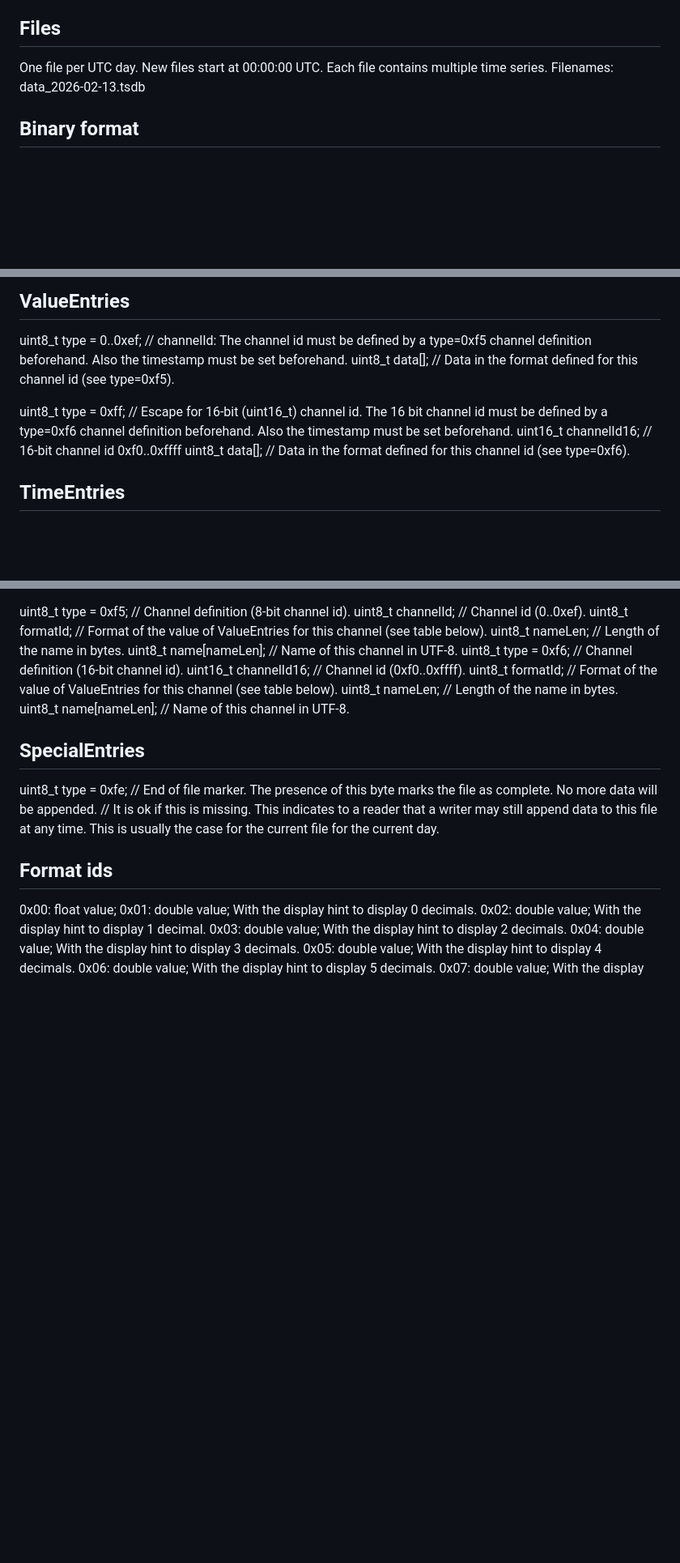
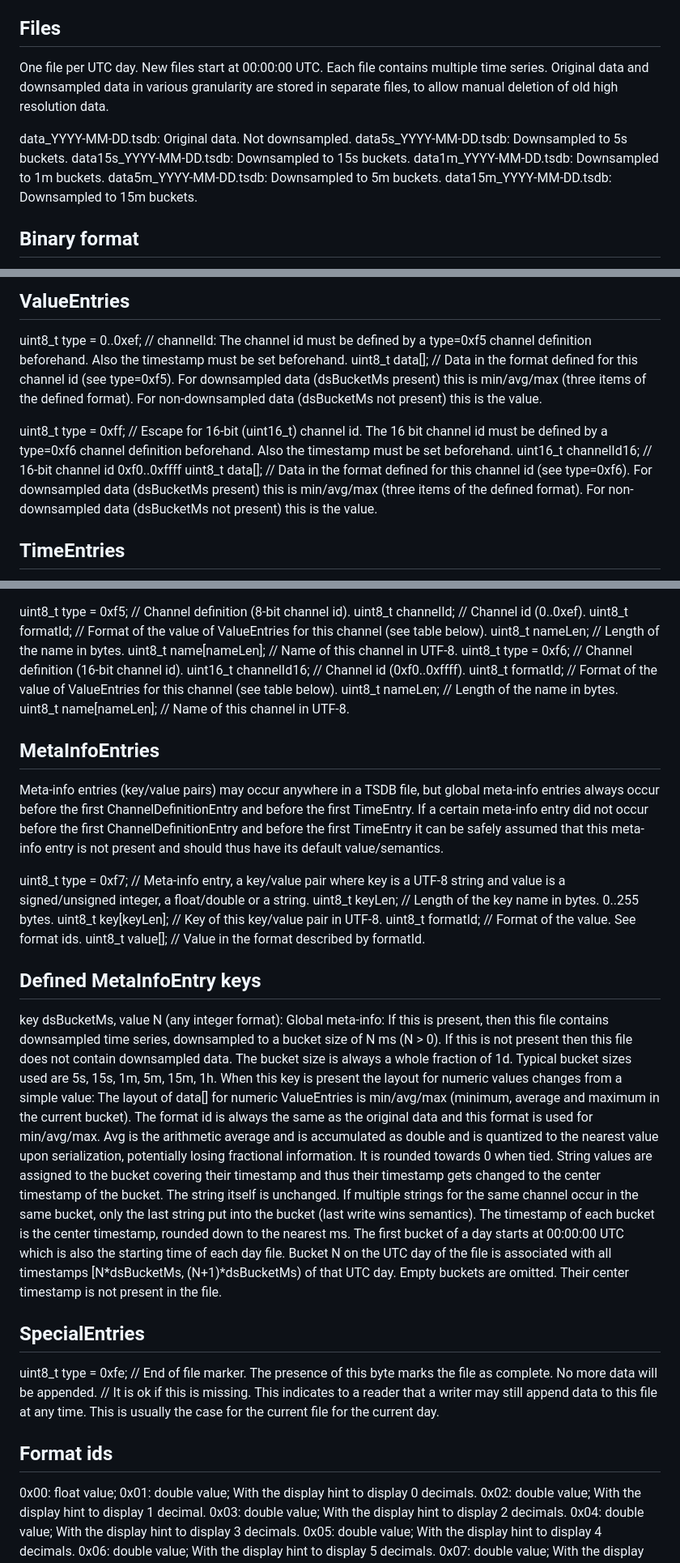
Before and after one commit to jovermann/pvview, a Markdown page: TimeSeriesDbFileFormat.md, 3 parts joined by grey strips. Shown at 81% size. GitHub-like rendering; blank space fills up the shorter version.

Commit message:
Downsampling spec added

```diff
--- a/TimeSeriesDbFileFormat.md
+++ b/TimeSeriesDbFileFormat.md
@@ -7,7 +7,14 @@ like sensor data or PV inverter data.
 Files
 -----
 One file per UTC day. New files start at 00:00:00 UTC. Each file contains multiple time series.
-Filenames: data_2026-02-13.tsdb
+Original data and downsampled data in various granularity are stored in separate files, to allow manual deletion of old high resolution data.
+
+data_YYYY-MM-DD.tsdb: Original data. Not downsampled.
+data5s_YYYY-MM-DD.tsdb: Downsampled to 5s buckets.
+data15s_YYYY-MM-DD.tsdb: Downsampled to 15s buckets.
+data1m_YYYY-MM-DD.tsdb: Downsampled to 1m buckets.
+data5m_YYYY-MM-DD.tsdb: Downsampled to 5m buckets.
+data15m_YYYY-MM-DD.tsdb: Downsampled to 15m buckets.
 
 Binary format
 -------------
@@ -31,11 +38,11 @@ uint8_t data[]; // The semantics and layout of data depends on the type and is d
 ValueEntries
 ------------
 uint8_t type = 0..0xef; // channelId: The channel id must be defined by a type=0xf5 channel definition beforehand. Also the timestamp must be set beforehand.
-uint8_t data[]; // Data in the format defined for this channel id (see type=0xf5).
+uint8_t data[]; // Data in the format defined for this channel id (see type=0xf5). For downsampled data (dsBucketMs present) this is min/avg/max (three items of the defined format). For non-downsampled data (dsBucketMs not present) this is the value.
 
 uint8_t type = 0xff; // Escape for 16-bit (uint16_t) channel id. The 16 bit channel id must be defined by a type=0xf6 channel definition beforehand. Also the timestamp must be set beforehand.
 uint16_t channelId16; // 16-bit channel id 0xf0..0xffff
-uint8_t data[]; // Data in the format defined for this channel id (see type=0xf6).
+uint8_t data[]; // Data in the format defined for this channel id (see type=0xf6). For downsampled data (dsBucketMs present) this is min/avg/max (three items of the defined format). For non-downsampled data (dsBucketMs not present) this is the value.
 
 TimeEntries
 -----------
@@ -62,6 +69,33 @@ uint16_t channelId16; // Channel id (0xf0..0xffff).
 uint8_t formatId; // Format of the value of ValueEntries for this channel (see table below).
 uint8_t nameLen; // Length of the name in bytes.
 uint8_t name[nameLen]; // Name of this channel in UTF-8.
+
+MetaInfoEntries
+---------------
+Meta-info entries (key/value pairs) may occur anywhere in a TSDB file, but global meta-info entries always occur before the
+first ChannelDefinitionEntry and before the first TimeEntry. If a certain meta-info entry did not occur before the first
+ChannelDefinitionEntry and before the first TimeEntry it can be safely assumed that this meta-info entry is not present
+and should thus have its default value/semantics.
+
+uint8_t type = 0xf7; // Meta-info entry, a key/value pair where key is a UTF-8 string and value is a signed/unsigned integer, a float/double or a string.
+uint8_t keyLen; // Length of the key name in bytes. 0..255 bytes.
+uint8_t key[keyLen]; // Key of this key/value pair in UTF-8.
+uint8_t formatId; // Format of the value. See format ids.
+uint8_t value[]; // Value in the format described by formatId.
+
+Defined MetaInfoEntry keys
+--------------------------
+key dsBucketMs, value N (any integer format): Global meta-info: If this is present, then this file contains downsampled time series, downsampled to a bucket size of N ms (N > 0).
+    If this is not present then this file does not contain downsampled data.
+    The bucket size is always a whole fraction of 1d. Typical bucket sizes used are 5s, 15s, 1m, 5m, 15m, 1h.
+    When this key is present the layout for numeric values changes from a simple value:
+    The layout of data[] for numeric ValueEntries is min/avg/max (minimum, average and maximum in the current bucket). The format id is always the same as the original data and this format is used for min/avg/max.
+    Avg is the arithmetic average and is accumulated as double and is quantized to the nearest value upon serialization, potentially losing fractional information. It is rounded towards 0 when tied.
+    String values are assigned to the bucket covering their timestamp and thus their timestamp gets changed to the center timestamp of the bucket. The string itself is unchanged. If multiple strings for the same channel occur in the same bucket, only the last string put into the bucket (last write wins semantics).
+    The timestamp of each bucket is the center timestamp, rounded down to the nearest ms.
+    The first bucket of a day starts at 00:00:00 UTC which is also the starting time of each day file.
+    Bucket N on the UTC day of the file is associated with all timestamps [N*dsBucketMs, (N+1)*dsBucketMs) of that UTC day.
+    Empty buckets are omitted. Their center timestamp is not present in the file.
 
 SpecialEntries
 --------------
```
